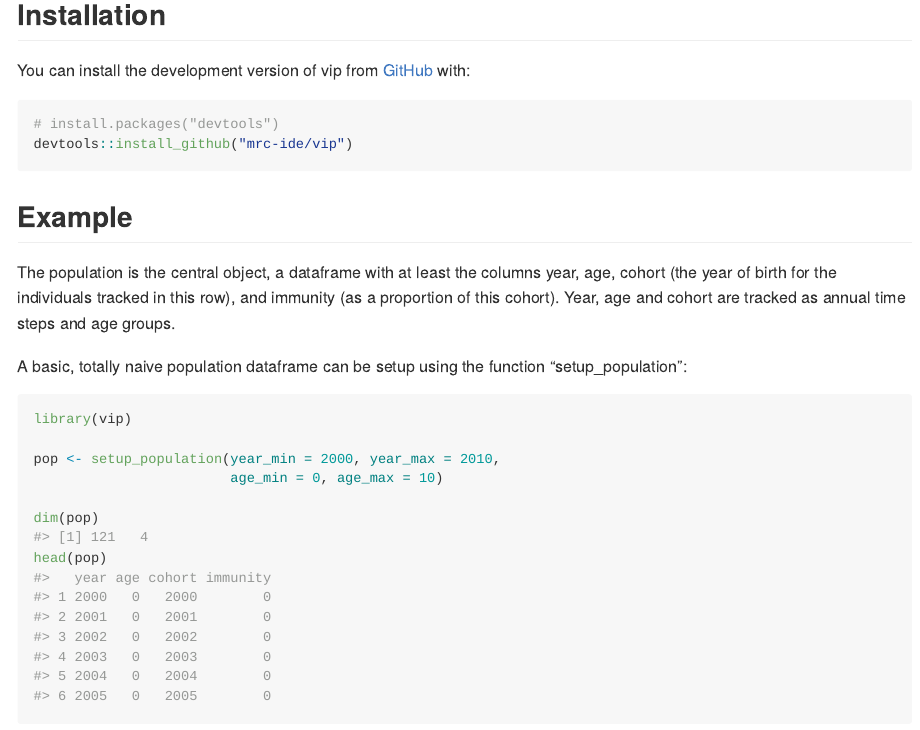
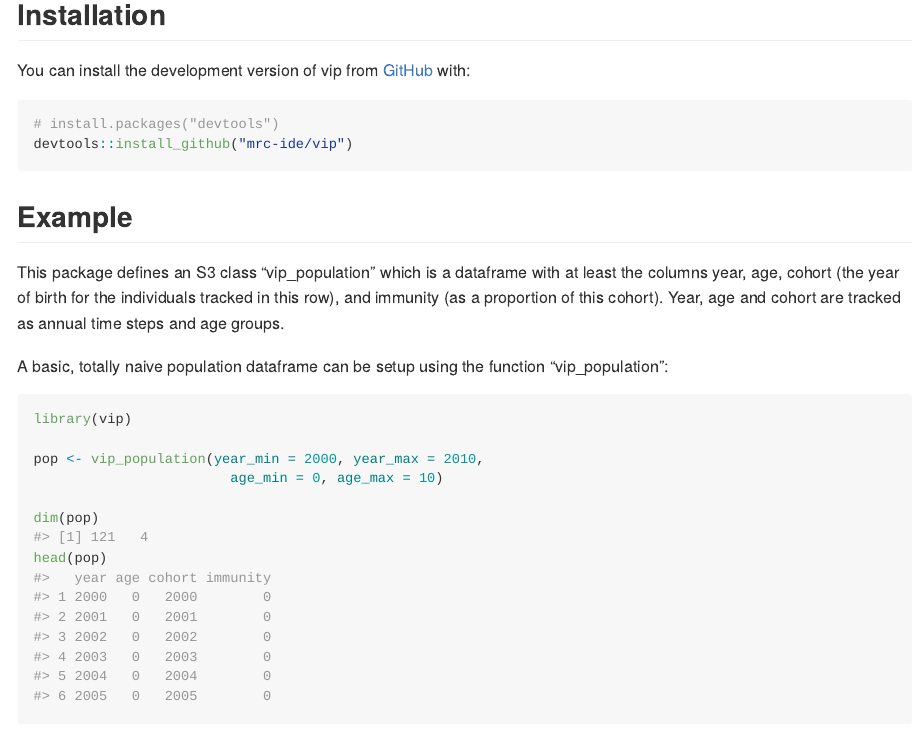
Before and after one commit to mrc-ide/popim, an R Markdown document (README.Rmd): the page in a window 1100 px wide, from 260 px down. The pictures show the output file README.md that the author committed with the source, drawn offline in the style of GitHub.

Commit message:
updated README

````diff
--- a/README.Rmd
+++ b/README.Rmd
@@ -38,19 +38,19 @@ devtools::install_github("mrc-ide/vip")
 
 ## Example
 
-The population is the central object, a dataframe with at least the
-columns year, age, cohort (the year of birth for the individuals
-tracked in this row), and immunity (as a proportion of this
-cohort). Year, age and cohort are tracked as annual time steps and age
-groups.
+This package defines an S3 class "vip_population" which is a dataframe
+with at least the columns year, age, cohort (the year of birth for the
+individuals tracked in this row), and immunity (as a proportion of
+this cohort). Year, age and cohort are tracked as annual time steps
+and age groups.
 
 A basic, totally naive population dataframe can be setup using the
-function "setup_population":
+function "vip_population":
 
 ```{r example}
 library(vip)
 
-pop <- setup_population(year_min = 2000, year_max = 2010,
+pop <- vip_population(year_min = 2000, year_max = 2010,
                         age_min = 0, age_max = 10)
 
 dim(pop)
````
Also changed, not shown: README.md.
